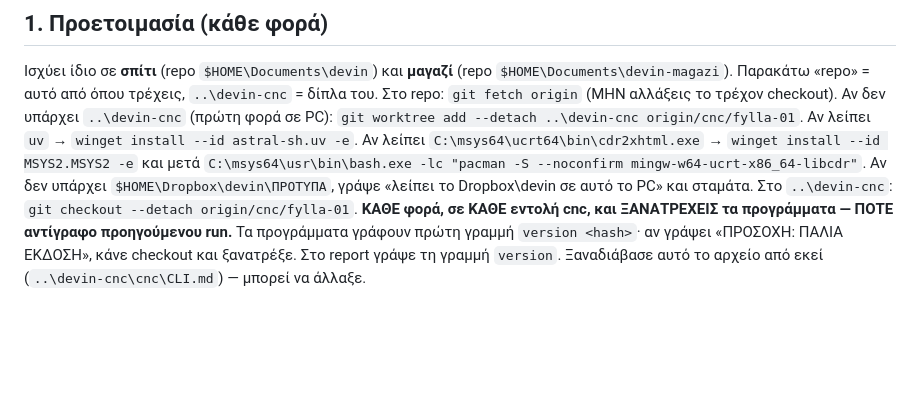
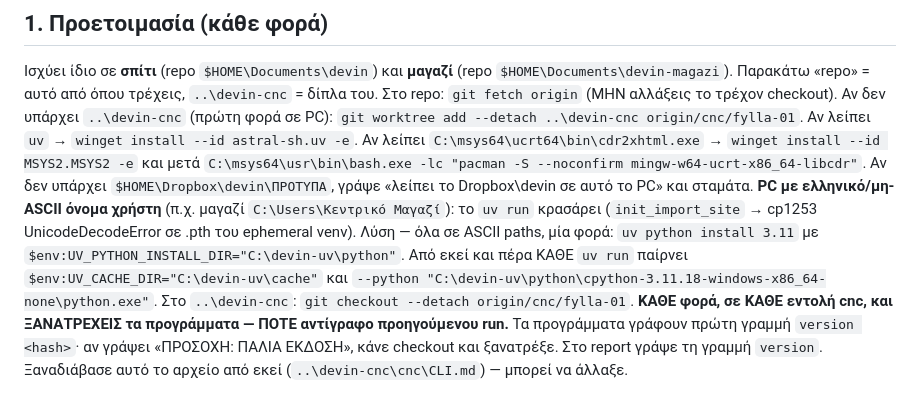
Before and after one commit to toukas80-lab/devin, a Markdown page: cnc/CLI.md, the part around the change. GitHub-like rendering; blank space fills up the shorter version.

Commit message:
cnc CLI.md: uv run fix για ελληνικο user-path (ASCII UV_CACHE_DIR/UV_PYTHON_INSTALL_DIR)
Co-Authored-By: Theodoros Fountoukas <toukas80@gmail.com>

```diff
--- a/cnc/CLI.md
+++ b/cnc/CLI.md
@@ -13,6 +13,7 @@
 ## 1. Προετοιμασία (κάθε φορά)
 Ισχύει ίδιο σε **σπίτι** (repo `$HOME\Documents\devin`) και **μαγαζί** (repo `$HOME\Documents\devin-magazi`). Παρακάτω «repo» = αυτό από όπου τρέχεις, `..\devin-cnc` = δίπλα του.
 Στο repo: `git fetch origin` (ΜΗΝ αλλάξεις το τρέχον checkout). Αν δεν υπάρχει `..\devin-cnc` (πρώτη φορά σε PC): `git worktree add --detach ..\devin-cnc origin/cnc/fylla-01`. Αν λείπει `uv` → `winget install --id astral-sh.uv -e`. Αν λείπει `C:\msys64\ucrt64\bin\cdr2xhtml.exe` → `winget install --id MSYS2.MSYS2 -e` και μετά `C:\msys64\usr\bin\bash.exe -lc "pacman -S --noconfirm mingw-w64-ucrt-x86_64-libcdr"`. Αν δεν υπάρχει `$HOME\Dropbox\devin\ΠΡΟΤΥΠΑ`, γράψε «λείπει το Dropbox\devin σε αυτό το PC» και σταμάτα.
+**PC με ελληνικό/μη-ASCII όνομα χρήστη** (π.χ. μαγαζί `C:\Users\Κεντρικό Μαγαζί`): το `uv run` κρασάρει (`init_import_site` → cp1253 UnicodeDecodeError σε .pth του ephemeral venv). Λύση — όλα σε ASCII paths, μία φορά: `uv python install 3.11` με `$env:UV_PYTHON_INSTALL_DIR="C:\devin-uv\python"`. Από εκεί και πέρα ΚΑΘΕ `uv run` παίρνει `$env:UV_CACHE_DIR="C:\devin-uv\cache"` και `--python "C:\devin-uv\python\cpython-3.11.18-windows-x86_64-none\python.exe"`.
 Στο `..\devin-cnc`: `git checkout --detach origin/cnc/fylla-01`. **ΚΑΘΕ φορά, σε ΚΑΘΕ εντολή cnc, και ΞΑΝΑΤΡΕΧΕΙΣ τα προγράμματα — ΠΟΤΕ αντίγραφο προηγούμενου run.** Τα προγράμματα γράφουν πρώτη γραμμή `version <hash>`· αν γράψει «ΠΡΟΣΟΧΗ: ΠΑΛΙΑ ΕΚΔΟΣΗ», κάνε checkout και ξανατρέξε. Στο report γράψε τη γραμμή `version`. Ξαναδιάβασε αυτό το αρχείο από εκεί (`..\devin-cnc\cnc\CLI.md`) — μπορεί να άλλαξε.
 
 ## 2. Εντολή
```
